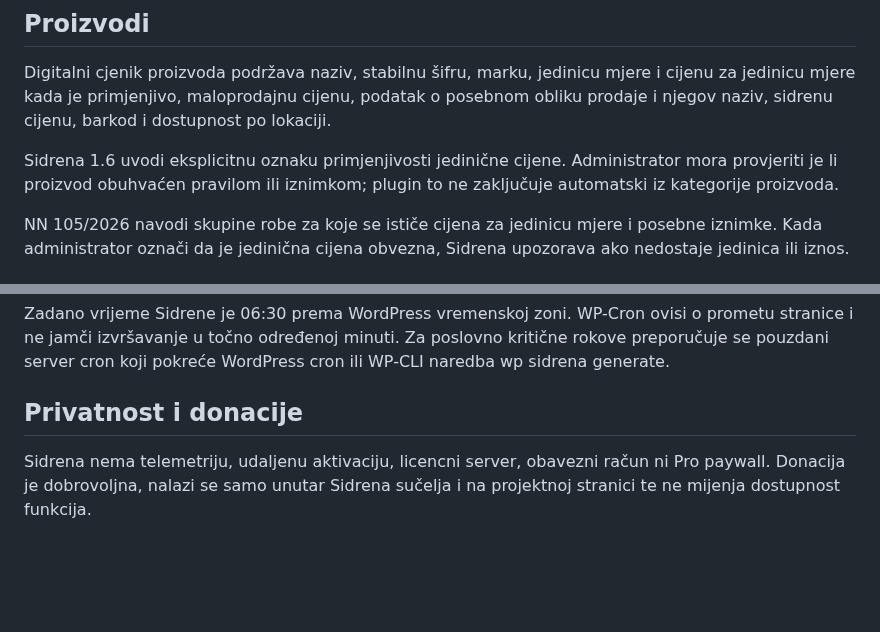
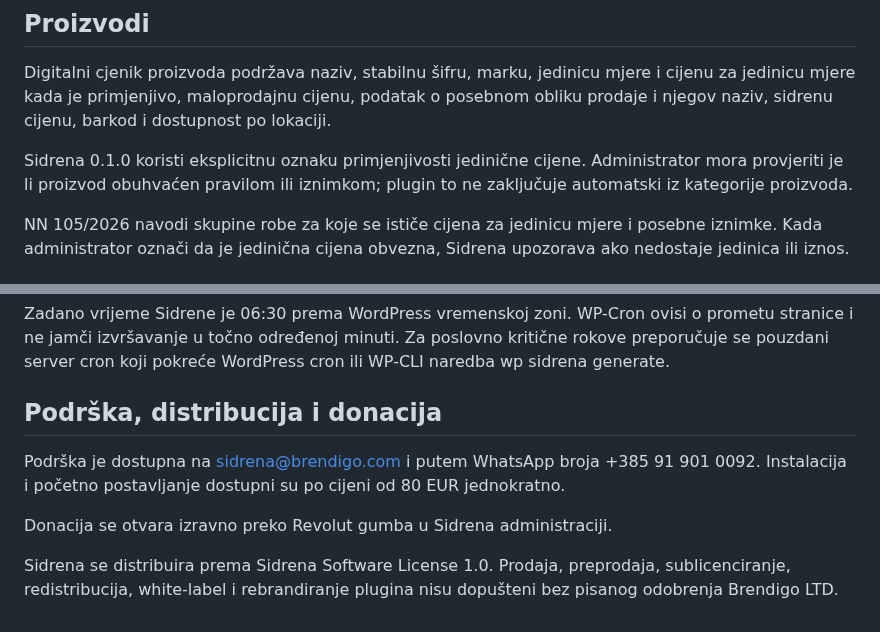
Before and after one commit to bren-wp/SIDRENA, a Markdown page: docs/legal-and-technical-notes.md, 2 parts joined by grey strips. GitHub-like rendering; blank space fills up the shorter version.

```diff
--- a/docs/legal-and-technical-notes.md
+++ b/docs/legal-and-technical-notes.md
@@ -36,7 +36,7 @@ Sidrena zato:
 
 Digitalni cjenik proizvoda podržava naziv, stabilnu šifru, marku, jedinicu mjere i cijenu za jedinicu mjere kada je primjenjivo, maloprodajnu cijenu, podatak o posebnom obliku prodaje i njegov naziv, sidrenu cijenu, barkod i dostupnost po lokaciji.
 
-Sidrena 1.6 uvodi eksplicitnu oznaku primjenjivosti jedinične cijene. Administrator mora provjeriti je li proizvod obuhvaćen pravilom ili iznimkom; plugin to ne zaključuje automatski iz kategorije proizvoda.
+Sidrena 0.1.0 koristi eksplicitnu oznaku primjenjivosti jedinične cijene. Administrator mora provjeriti je li proizvod obuhvaćen pravilom ili iznimkom; plugin to ne zaključuje automatski iz kategorije proizvoda.
 
 NN 105/2026 navodi skupine robe za koje se ističe cijena za jedinicu mjere i posebne iznimke. Kada administrator označi da je jedinična cijena obvezna, Sidrena upozorava ako nedostaje jedinica ili iznos.
 
@@ -65,6 +65,10 @@ Ministarstvo je pojasnilo da se kod više fizičkih lokacija objavljuju zasebne
 
 Zadano vrijeme Sidrene je 06:30 prema WordPress vremenskoj zoni. WP-Cron ovisi o prometu stranice i ne jamči izvršavanje u točno određenoj minuti. Za poslovno kritične rokove preporučuje se pouzdani server cron koji pokreće WordPress cron ili WP-CLI naredba wp sidrena generate.
 
-## Privatnost i donacije
+## Podrška, distribucija i donacija
 
-Sidrena nema telemetriju, udaljenu aktivaciju, licencni server, obavezni račun ni Pro paywall. Donacija je dobrovoljna, nalazi se samo unutar Sidrena sučelja i na projektnoj stranici te ne mijenja dostupnost funkcija.
+Podrška je dostupna na sidrena@brendigo.com i putem WhatsApp broja +385 91 901 0092. Instalacija i početno postavljanje dostupni su po cijeni od 80 EUR jednokratno.
+
+Donacija se otvara izravno preko Revolut gumba u Sidrena administraciji.
+
+Sidrena se distribuira prema Sidrena Software License 1.0. Prodaja, preprodaja, sublicenciranje, redistribucija, white-label i rebrandiranje plugina nisu dopušteni bez pisanog odobrenja Brendigo LTD.
```
